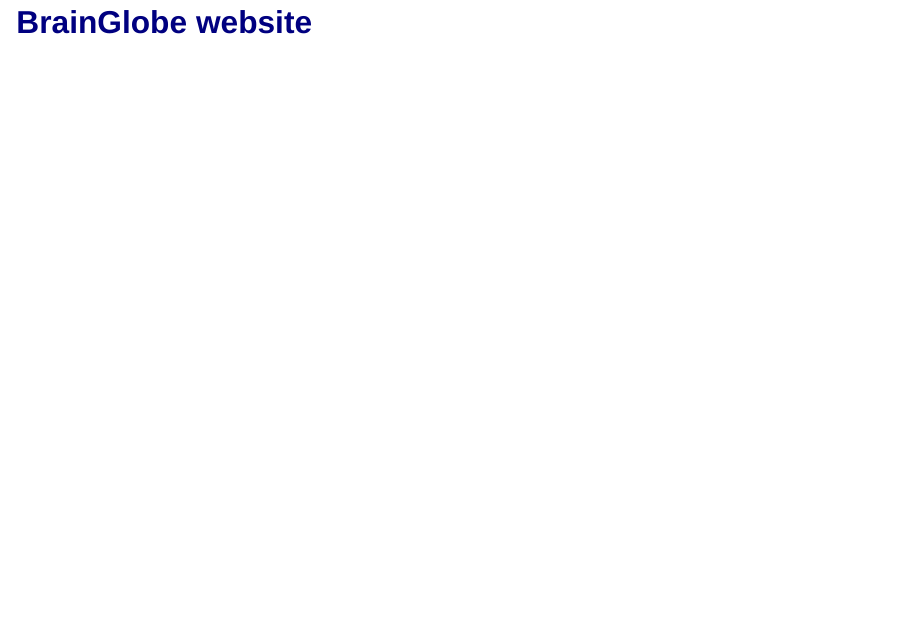
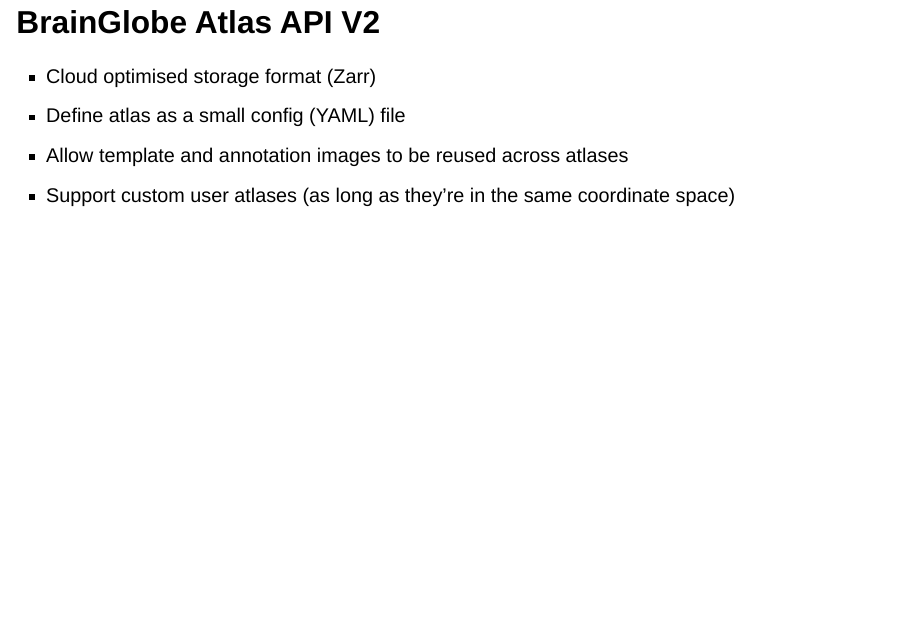
Before and after one commit to neuroinformatics-unit/slides-histology-project-overview, a Quarto document (index.qmd): page 31 of 31. Rendered offline with R 4.5, knitr and Pandoc in place of Quarto, with nearby package versions; drawn as Slidy slides in place of the format the file asks for.

Commit message:
Add slide for brainglobe-atlasapi v2

```diff
--- a/index.qmd
+++ b/index.qmd
@@ -211,5 +211,8 @@
 [github.com/brainglobe/brainglobe-registration](https://github.com/brainglobe/brainglobe-registration)
 :::
 
-
-# [BrainGlobe website](https://brainglobe.info/){preview-link="true" style="text-align: center"}
+## BrainGlobe Atlas API V2
+- Cloud optimised storage format (Zarr)
+- Define atlas as a small config (YAML) file
+- Allow template and annotation images to be reused across atlases
+- Support custom user atlases (as long as they're in the same coordinate space)
```
